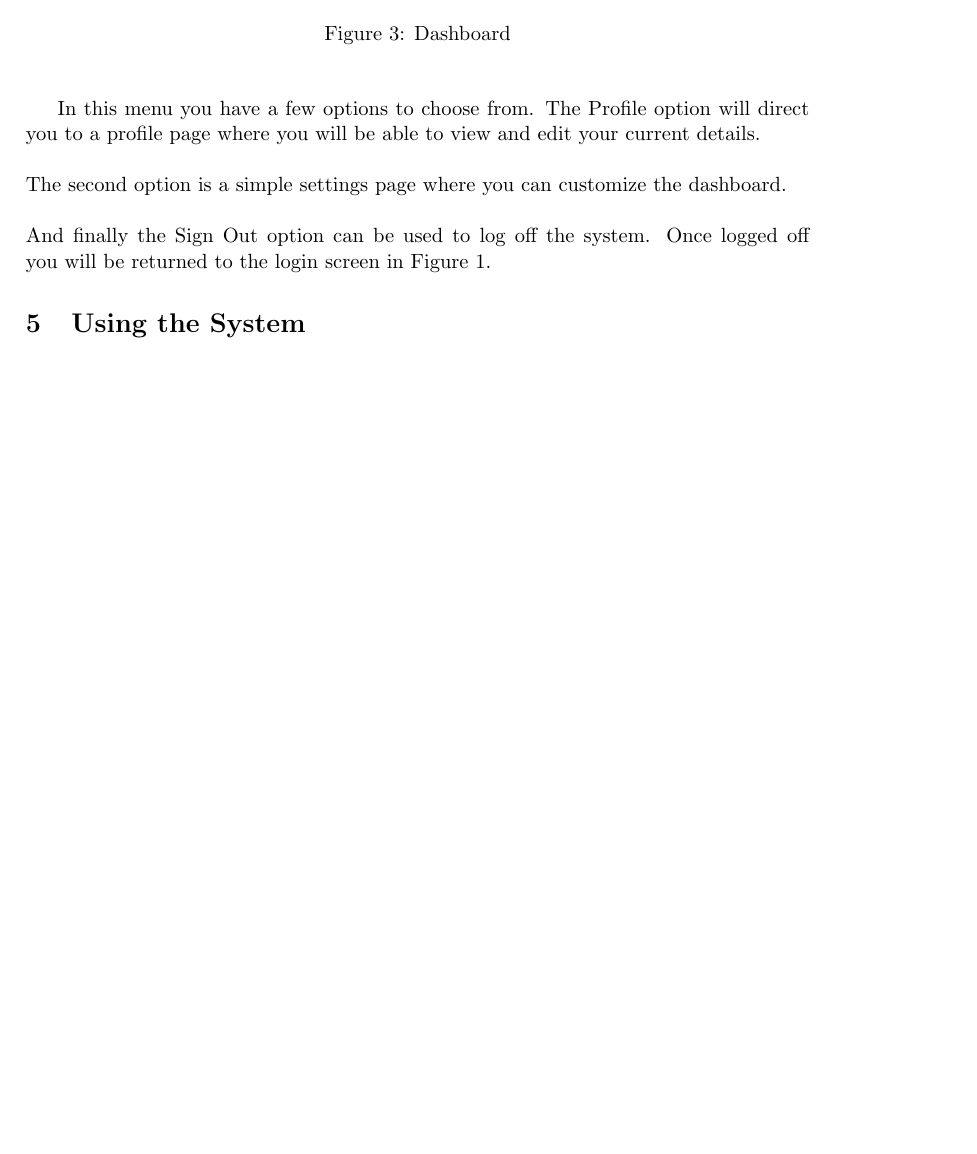
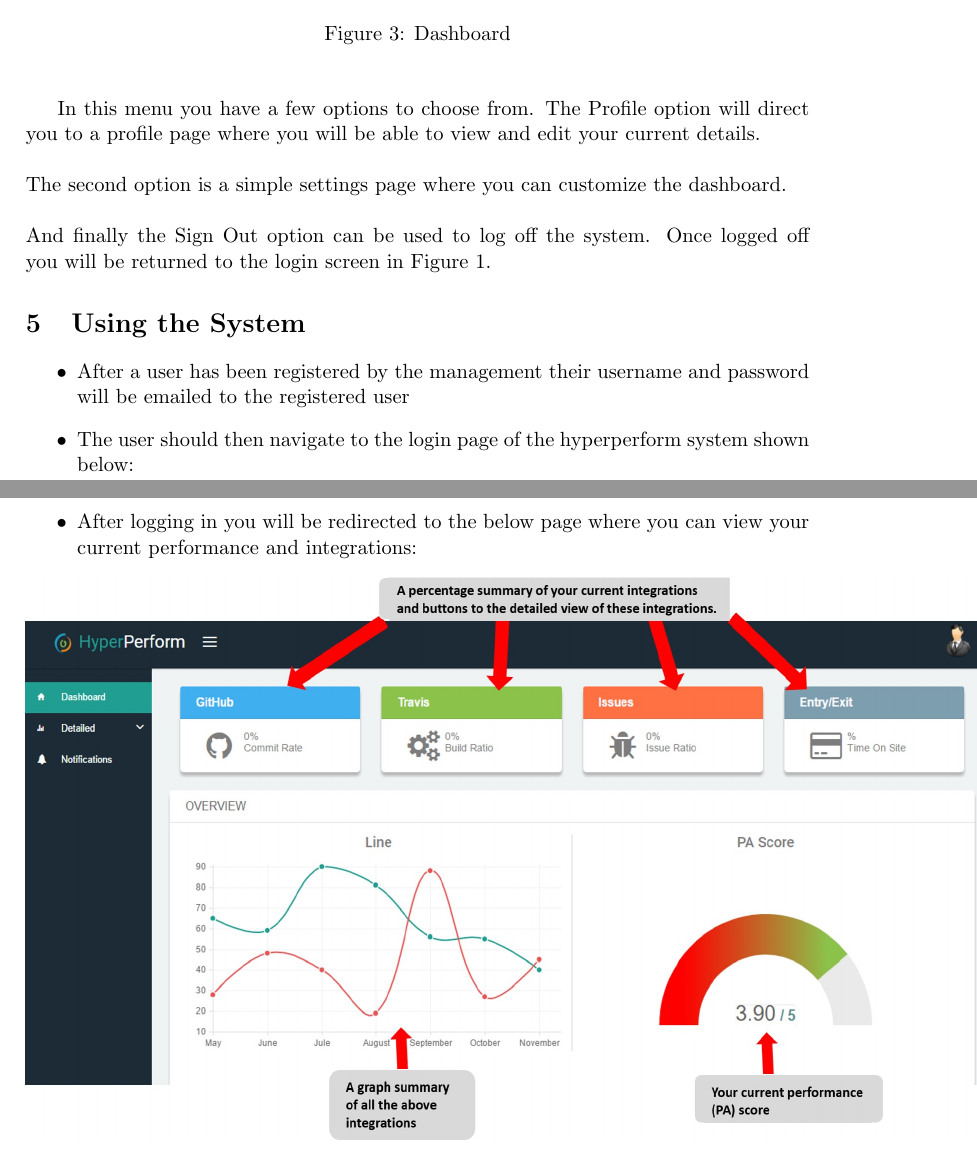
Before and after one commit to CodusMaximus/hyper-perform-documentation, a LaTeX document (User Manual/user_manual.tex): part of page 9 of 9 before the commit and two parts of pages 9 and 11 of 11 after it, the two joined at a grey line, cut so that both start at the same text, the shorter picture padded with empty space. Compiled offline with pdfLaTeX.

Commit message:
Added a part of using the system with 2 screenshots

```diff
--- a/User Manual/user_manual.tex
+++ b/User Manual/user_manual.tex
@@ -275,3 +275,7 @@ The second option is a simple settings page where you can customize the dashboar
 And finally the Sign Out option can be used to log off the system. Once logged off you will be returned to the login screen in Figure 1.
 
 \section{Using the System}
+\begin{itemize}
+	\item After a user has been registered by the management their username and password will be emailed to the registered user
+	\item The user should then navigate to the login page of the hyperperform system shown below:
+\end{itemize}
@@ -278 +285,4 @@ And finally the Sign Out option can be used to log off the system. Once logged o
+	\item After logging in you will be redirected to the below page where you can view your current performance and integrations:
+\end{itemize}
+\includegraphics[height=300px, width=510px]{../Images/dashboard.jpg}
 \end{document}
```
Also changed, not shown: Images/Login_Screen.jpg (added), Images/dashboard.jpg (added), User Manual/user_manual.tex (5 more changed lines).
